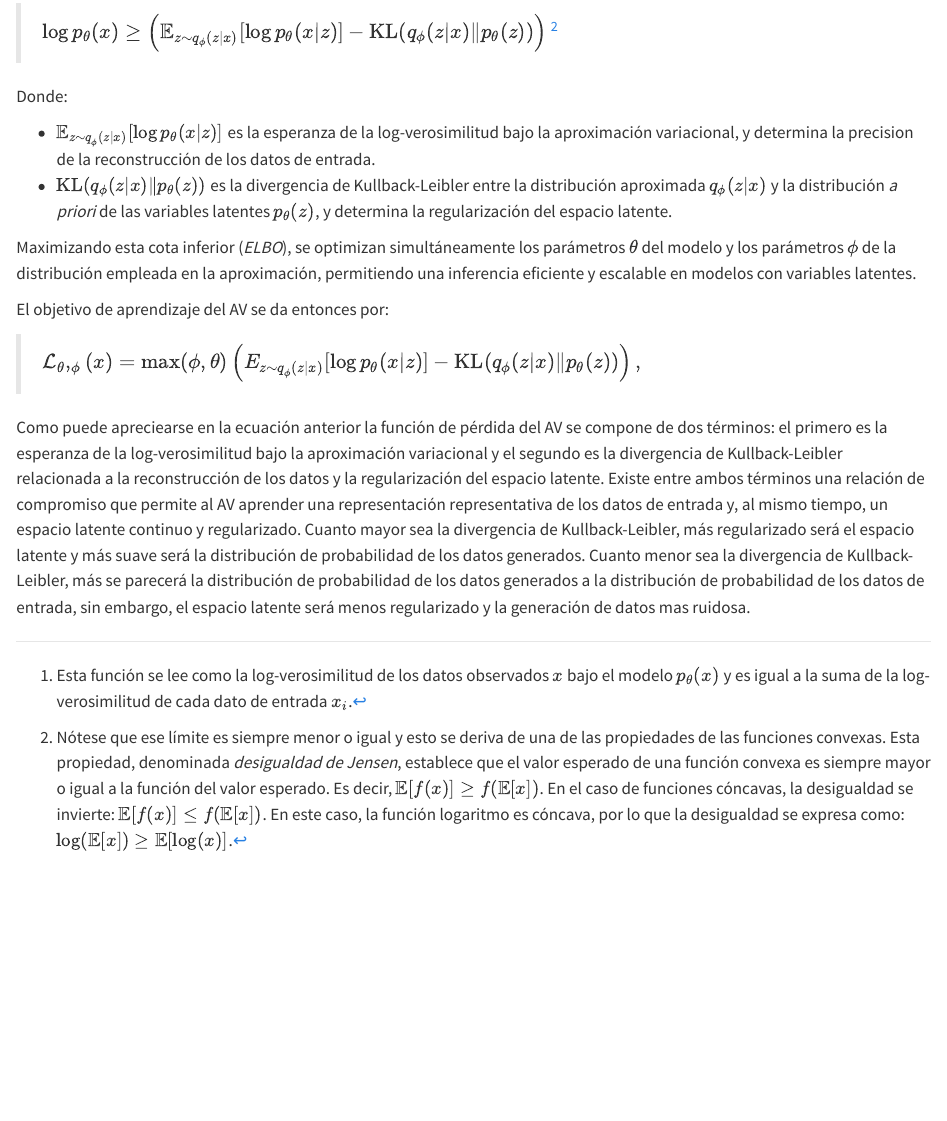
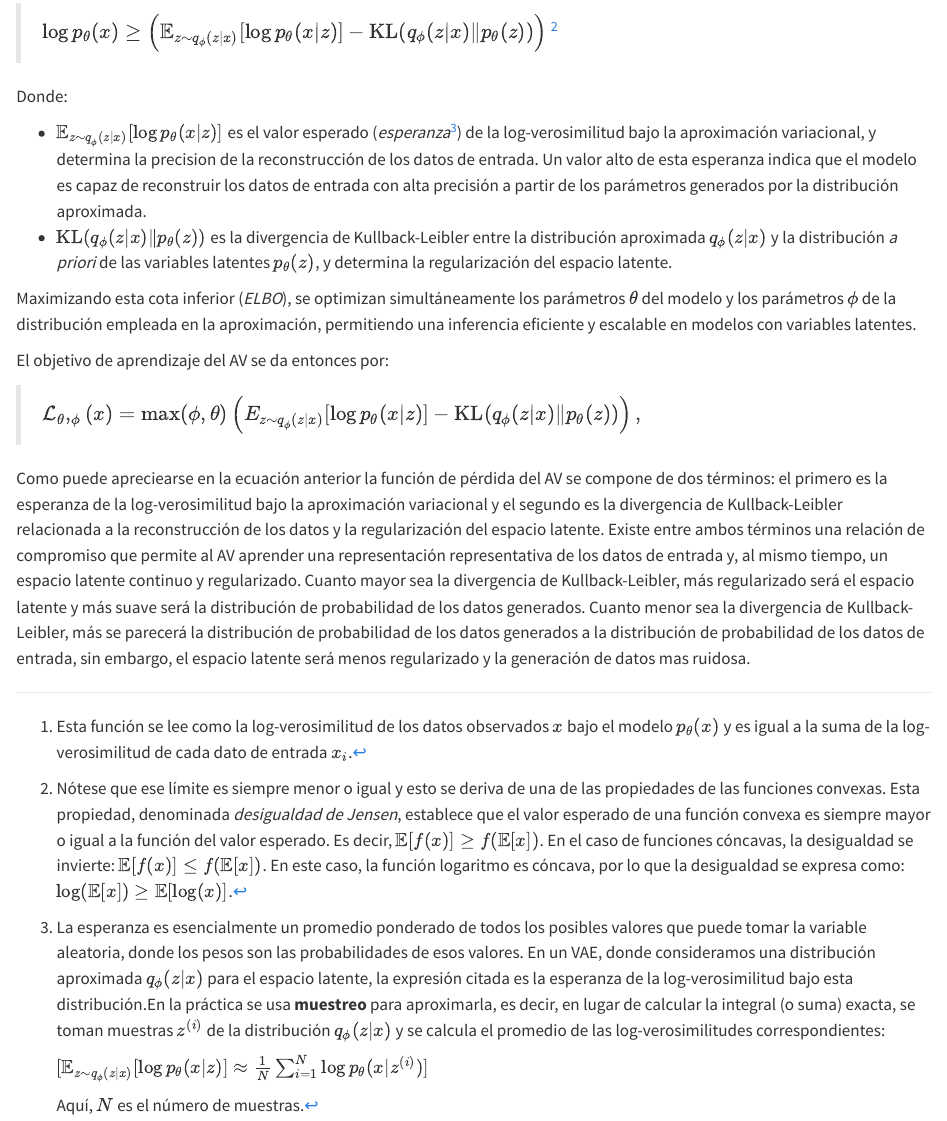
Before and after one commit to castillosebastian/thesis, a Quarto document (utnthesis/Chapters/Capitulo3.qmd): the page in a window 1100 px wide, from 3200 px down. Rendered offline with R 4.5, knitr and Pandoc in place of Quarto, with nearby package versions.

Commit message:
aclaración de Esperanza

```diff
--- a/utnthesis/Chapters/Capitulo3.qmd
+++ b/utnthesis/Chapters/Capitulo3.qmd
@@ -96,8 +96,15 @@ Así, en lugar de maximizar directamente la verosimilitud marginal, se maximiza
 
 Donde:
 
-- $\mathbb{E}_{z \sim q_\phi(z|x)} [\log p_\theta (x|z)]$ es la esperanza de la log-verosimilitud bajo la aproximación variacional, y determina la precision de la reconstrucción de los datos de entrada.
+- $\mathbb{E}_{z \sim q_\phi(z|x)} [\log p_\theta (x|z)]$ es el valor esperado (*esperanza*[^esperanza]) de la log-verosimilitud bajo la aproximación variacional, y determina la precision de la reconstrucción de los datos de entrada. Un valor alto de esta esperanza indica que el modelo es capaz de reconstruir los datos de entrada con alta precisión a partir de los parámetros generados por la distribución aproximada.
 - $\text{KL}(q_\phi(z|x) \| p_\theta(z))$ es la divergencia de Kullback-Leibler entre la distribución aproximada $q_\phi(z|x)$ y la distribución *a priori* de las variables latentes  $p_\theta(z)$, y determina la regularización del espacio latente.
+
+[^esperanza]:La esperanza es esencialmente un promedio ponderado de todos los posibles valores que puede tomar la variable aleatoria, donde los pesos son las probabilidades de esos valores. En un VAE, donde consideramos una distribución aproximada $q_\phi(z|x)$ para el espacio latente, la expresión citada es la esperanza de la log-verosimilitud bajo esta distribución.En la práctica se usa **muestreo** para aproximarla, es decir, en lugar de calcular la integral (o suma) exacta, se toman muestras $z^{(i)}$ de la distribución $q_\phi(z|x)$ y se calcula el promedio de las log-verosimilitudes correspondientes:
+
+    $[ \mathbb{E}_{z \sim q_\phi(z|x)} [\log p_\theta (x|z)] \approx \frac{1}{N} \sum_{i=1}^N \log p_\theta (x|z^{(i)})]$
+
+    Aquí, $N$ es el número de muestras.
+
 
 Maximizando esta cota inferior (*ELBO*), se optimizan simultáneamente los parámetros $\theta$ del modelo y los parámetros $\phi$ de la distribución empleada en la aproximación, permitiendo una inferencia eficiente y escalable en modelos con variables latentes.
 
```
Also changed, not shown: draft/cap3.md (+7 -1 lines), utnthesis/output/Tesis-de-Maestría.pdf.
